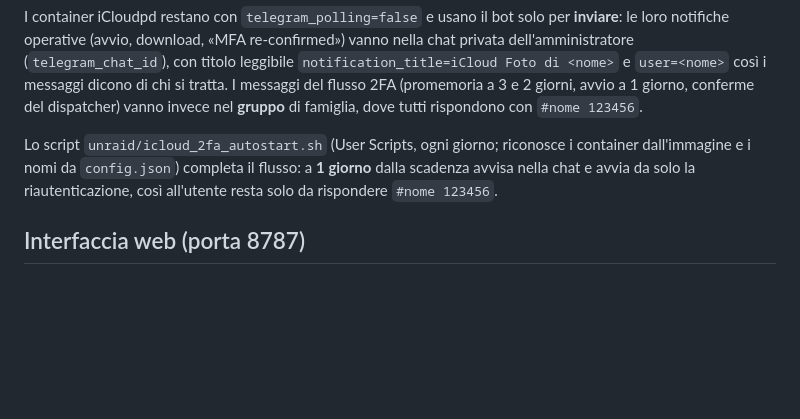
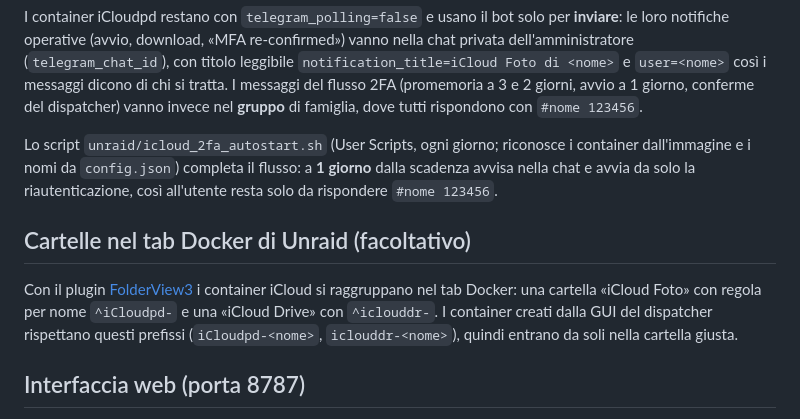
Before and after one commit to sidimam/icloud-dispatcher, a Markdown page: README.md, the part around the change. Drawn GitHub-style; blank space fills up the shorter version.

Commit message:
README: cartelle Docker con FolderView3

```diff
--- a/README.md
+++ b/README.md
@@ -37,6 +37,10 @@ dispatcher) vanno invece nel **gruppo** di famiglia, dove tutti rispondono con `
 Lo script `unraid/icloud_2fa_autostart.sh` (User Scripts, ogni giorno; riconosce i container dall'immagine e i nomi da `config.json`) completa il flusso: a **1 giorno** dalla scadenza avvisa
 nella chat e avvia da solo la riautenticazione, così all'utente resta solo da rispondere `#nome 123456`.
 
+## Cartelle nel tab Docker di Unraid (facoltativo)
+
+Con il plugin [FolderView3](https://github.com/chodeus/folder.view3) i container iCloud si raggruppano nel tab Docker: una cartella «iCloud Foto» con regola per nome `^iCloudpd-` e una «iCloud Drive» con `^iclouddr-`. I container creati dalla GUI del dispatcher rispettano questi prefissi (`iCloudpd-<nome>`, `iclouddr-<nome>`), quindi entrano da soli nella cartella giusta.
+
 ## Interfaccia web (porta 8787)
 
 La GUI (Flask, nello stesso container) mostra due sezioni con intestazione — 📷 Foto iCloud (icloudpd) sopra, 📁 iCloud Drive sotto — e un riquadro per container: stato del container, giorni al rinnovo del cookie, Apple ID,
```
